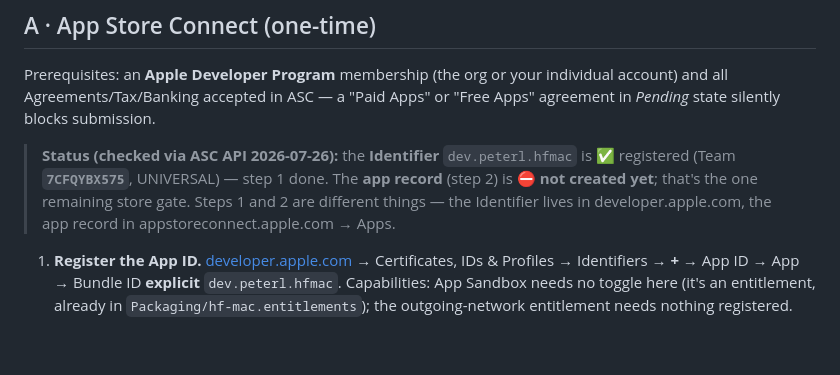
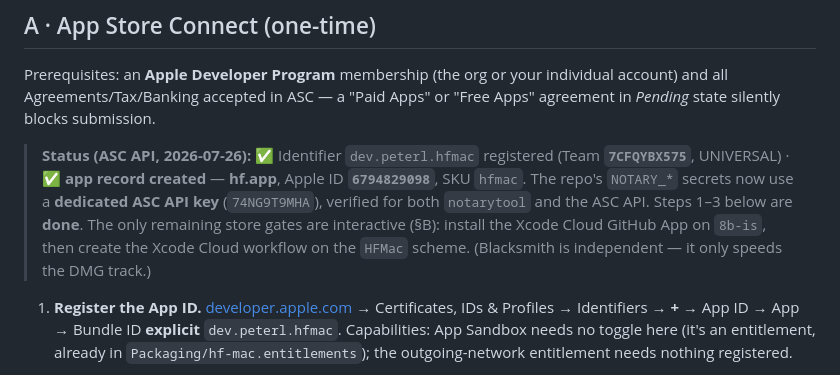
Before and after one commit to 8b-is/hf-mac, a Markdown page: APP_STORE.md, the part around the change. GitHub-like rendering; blank space fills up the shorter version.

Commit message:
docs(store): app record is live (hf.app, Apple ID 6794829098) + dedicated ASC key
Verified via ASC API: the App Store Connect app record now exists (hf.app,
Apple ID 6794829098, SKU hfmac, team 7CFQYBX575). Repo NOTARY_* secrets swapped
to a dedicated ASC API key (74NG9T9MHA), verified for notarytool + ASC API.
Only interactive gates remain: Xcode Cloud GitHub App + workflow.

Co-Authored-By: Claude Opus 4.8 <noreply@anthropic.com>

```diff
--- a/APP_STORE.md
+++ b/APP_STORE.md
@@ -28,11 +28,13 @@ Prerequisites: an **Apple Developer Program** membership (the org or your indivi
 account) and all Agreements/Tax/Banking accepted in ASC — a "Paid Apps" or "Free Apps"
 agreement in *Pending* state silently blocks submission.
 
-> **Status (checked via ASC API 2026-07-26):** the **Identifier** `dev.peterl.hfmac` is
-> ✅ registered (Team **`7CFQYBX575`**, UNIVERSAL) — step 1 done. The **app record**
-> (step 2) is ⛔ **not created yet**; that's the one remaining store gate. Steps 1 and 2
-> are different things — the Identifier lives in developer.apple.com, the app record in
-> appstoreconnect.apple.com → Apps.
+> **Status (ASC API, 2026-07-26):** ✅ Identifier `dev.peterl.hfmac` registered
+> (Team **`7CFQYBX575`**, UNIVERSAL) · ✅ **app record created** — **hf.app**, Apple ID
+> **`6794829098`**, SKU `hfmac`. The repo's `NOTARY_*` secrets now use a **dedicated ASC
+> API key** (`74NG9T9MHA`), verified for both `notarytool` and the ASC API. Steps 1–3
+> below are **done**. The only remaining store gates are interactive (§B): install the
+> Xcode Cloud GitHub App on `8b-is`, then create the Xcode Cloud workflow on the `HFMac`
+> scheme. (Blacksmith is independent — it only speeds the DMG track.)
 
 1. **Register the App ID.** [developer.apple.com](https://developer.apple.com/account) →
    Certificates, IDs & Profiles → Identifiers → **+** → App ID → App → Bundle ID
```
